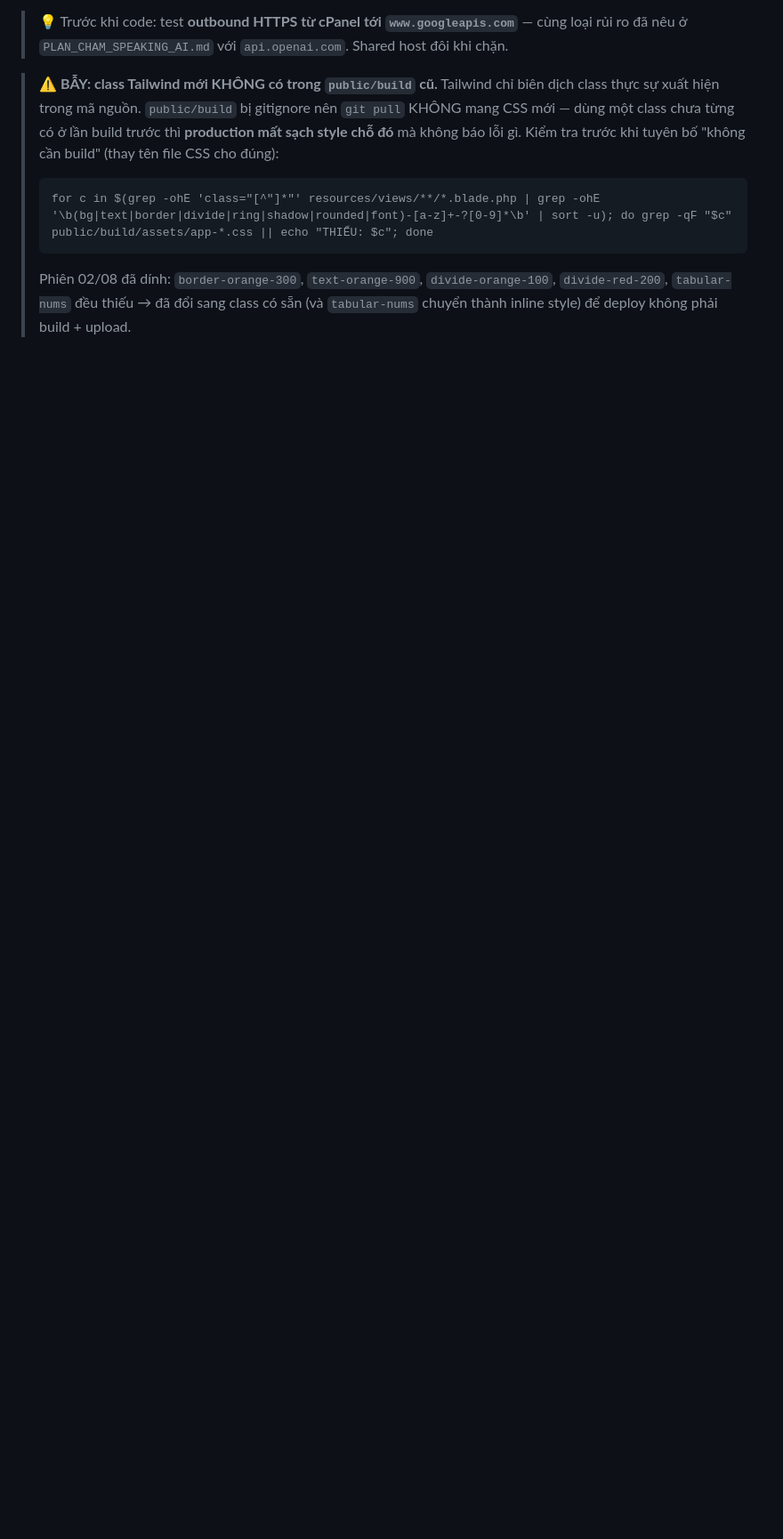
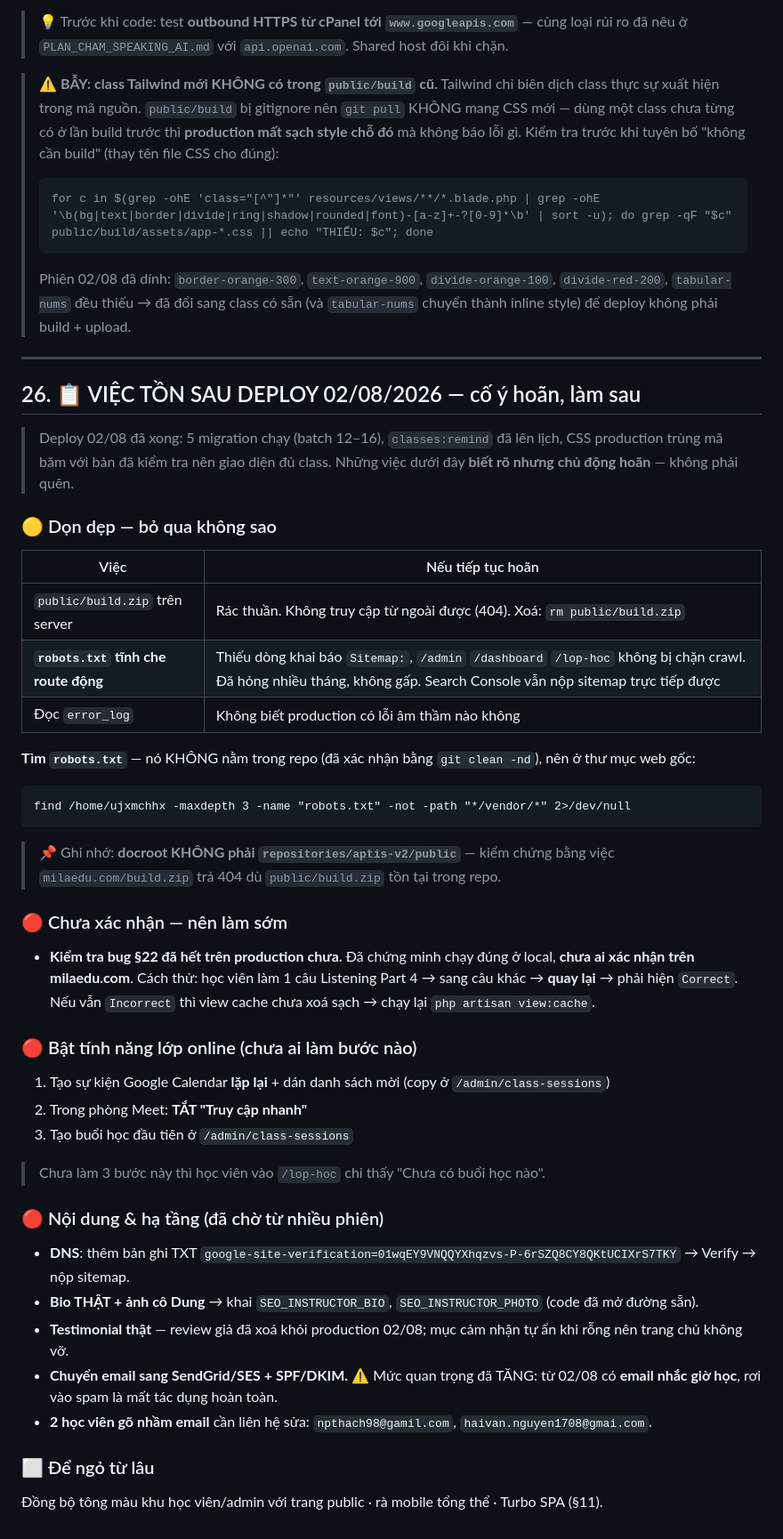
Before and after one commit to iamvancuong/aptis-v2, a Markdown page: TIEN_DO.md, the part around one of its changes. Shown at 89% size. Drawn GitHub-style; blank space fills up the shorter version.

Commit message:
TIEN_DO §26: ghi lai viec ton sau deploy 02/08
Deploy da xong (5 migration batch 12-16, classes:remind da len lich, CSS
production trung ma bam voi ban da kiem tra). Ghi lai nhung viec CHU DONG HOAN
de khong roi:

- Don dep bo qua duoc: build.zip, robots.txt tinh che route dong, doc error_log
- Chua xac nhan: bug §22 da het tren production chua (moi chung minh o local)
- Chua bat tinh nang lop online: chua tao su kien Calendar, chua tat Truy cap
  nhanh, chua tao buoi hoc nao
- Noi dung cho tu lau: DNS xac minh, bio + anh that, SendGrid (muc quan trong
  TANG vi gio co email nhac gio hoc)
- 2 hoc vien go nham email can lien he

Ghi kem phat hien: docroot KHONG phai repositories/aptis-v2/public - kiem chung
bang viec milaedu.com/build.zip tra 404 du file ton tai trong repo. Nen lenh
tim robots.txt phai quet ca home dir.

Co-Authored-By: Claude Opus 4.8 <noreply@anthropic.com>

````diff
--- a/TIEN_DO.md
+++ b/TIEN_DO.md
@@ -661,3 +661,47 @@ viết mù rồi đẩy lên production là liều — code này quyết định
 > Phiên 02/08 đã dính: `border-orange-300`, `text-orange-900`, `divide-orange-100`, `divide-red-200`,
 > `tabular-nums` đều thiếu → đã đổi sang class có sẵn (và `tabular-nums` chuyển thành inline style)
 > để deploy không phải build + upload.
+
+---
+
+## 26. 📋 VIỆC TỒN SAU DEPLOY 02/08/2026 — cố ý hoãn, làm sau
+
+> Deploy 02/08 đã xong: 5 migration chạy (batch 12–16), `classes:remind` đã lên lịch,
+> CSS production trùng mã băm với bản đã kiểm tra nên giao diện đủ class.
+> Những việc dưới đây **biết rõ nhưng chủ động hoãn** — không phải quên.
+
+### 🟡 Dọn dẹp — bỏ qua không sao
+| Việc | Nếu tiếp tục hoãn |
+|---|---|
+| `public/build.zip` trên server | Rác thuần. Không truy cập từ ngoài được (404). Xoá: `rm public/build.zip` |
+| **`robots.txt` tĩnh che route động** | Thiếu dòng khai báo `Sitemap:`, `/admin` `/dashboard` `/lop-hoc` không bị chặn crawl. Đã hỏng nhiều tháng, không gấp. Search Console vẫn nộp sitemap trực tiếp được |
+| Đọc `error_log` | Không biết production có lỗi âm thầm nào không |
+
+**Tìm `robots.txt`** — nó KHÔNG nằm trong repo (đã xác nhận bằng `git clean -nd`), nên ở thư mục web gốc:
+```
+find /home/ujxmchhx -maxdepth 3 -name "robots.txt" -not -path "*/vendor/*" 2>/dev/null
+```
+> 📌 Ghi nhớ: **docroot KHÔNG phải `repositories/aptis-v2/public`** — kiểm chứng bằng việc
+> `milaedu.com/build.zip` trả 404 dù `public/build.zip` tồn tại trong repo.
+
+### 🔴 Chưa xác nhận — nên làm sớm
+- **Kiểm tra bug §22 đã hết trên production chưa.** Đã chứng minh chạy đúng ở local, **chưa ai xác nhận trên
+  milaedu.com**. Cách thử: học viên làm 1 câu Listening Part 4 → sang câu khác → **quay lại** → phải hiện
+  `Correct`. Nếu vẫn `Incorrect` thì view cache chưa xoá sạch → chạy lại `php artisan view:cache`.
+
+### 🔴 Bật tính năng lớp online (chưa ai làm bước nào)
+1. Tạo sự kiện Google Calendar **lặp lại** + dán danh sách mời (copy ở `/admin/class-sessions`)
+2. Trong phòng Meet: **TẮT "Truy cập nhanh"**
+3. Tạo buổi học đầu tiên ở `/admin/class-sessions`
+> Chưa làm 3 bước này thì học viên vào `/lop-hoc` chỉ thấy "Chưa có buổi học nào".
+
+### 🔴 Nội dung & hạ tầng (đã chờ từ nhiều phiên)
+- **DNS**: thêm bản ghi TXT `google-site-verification=01wqEY9VNQQYXhqzvs-P-6rSZQ8CY8QKtUCIXrS7TKY` → Verify → nộp sitemap.
+- **Bio THẬT + ảnh cô Dung** → khai `SEO_INSTRUCTOR_BIO`, `SEO_INSTRUCTOR_PHOTO` (code đã mở đường sẵn).
+- **Testimonial thật** — review giả đã xoá khỏi production 02/08; mục cảm nhận tự ẩn khi rỗng nên trang chủ không vỡ.
+- **Chuyển email sang SendGrid/SES + SPF/DKIM.** ⚠️ Mức quan trọng đã TĂNG: từ 02/08 có **email nhắc giờ học**,
+  rơi vào spam là mất tác dụng hoàn toàn.
+- **2 học viên gõ nhầm email** cần liên hệ sửa: `npthach98@gamil.com`, `haivan.nguyen1708@gmai.com`.
+
+### ⬜ Để ngỏ từ lâu
+Đồng bộ tông màu khu học viên/admin với trang public · rà mobile tổng thể · Turbo SPA (§11).
````
Also changed, not shown: other parts of TIEN_DO.md (+1 -1 lines).
